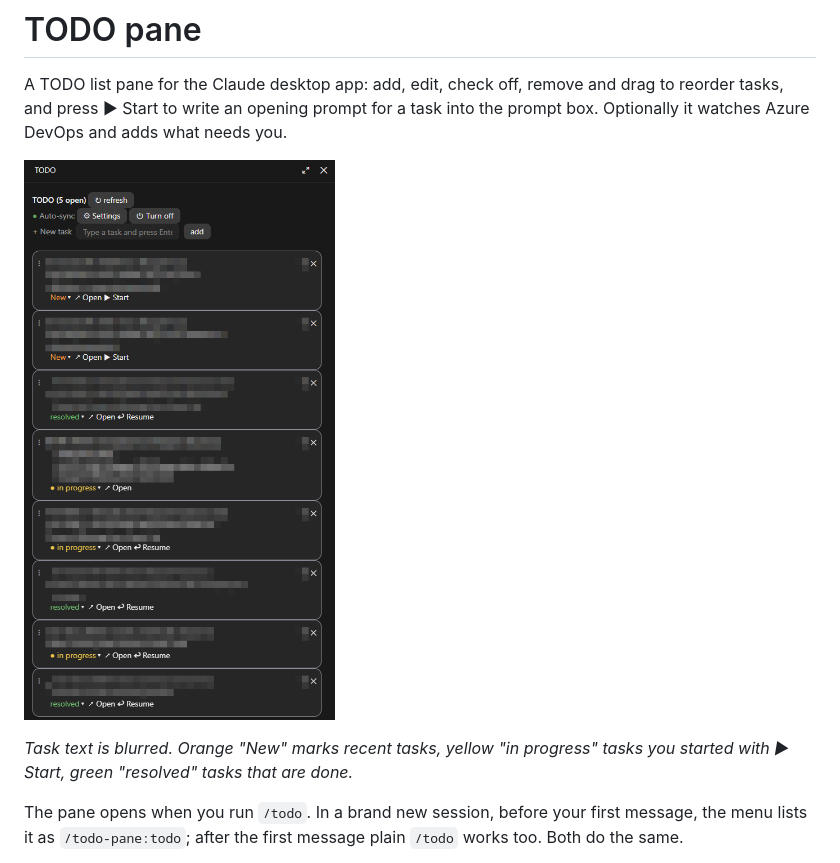
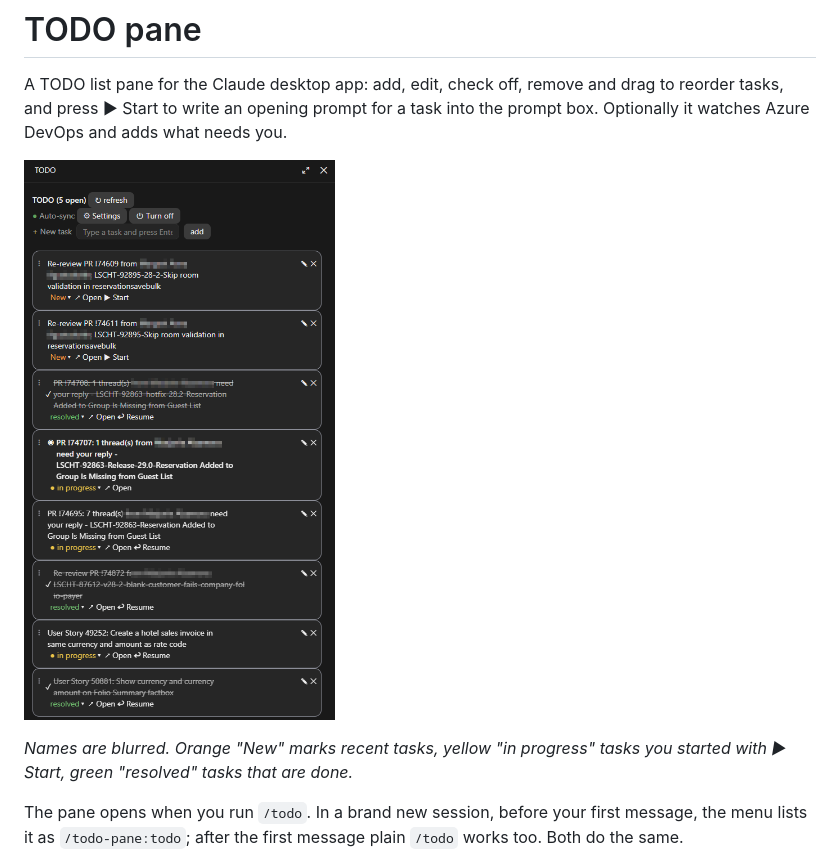
Before and after one commit to BrunoAlvesLS/TODO-Plugin-for-Claude, a Markdown page: README.md, the part around one of its changes. Rendered like a GitHub page; pictures changed too: docs/todo-pane.png.

Commit message:
Blur only names in the README screenshot
Co-Authored-By: Claude Sonnet 5.5 <noreply@anthropic.com>

```diff
--- a/README.md
+++ b/README.md
@@ -6,5 +6,5 @@ A TODO list pane for the Claude desktop app: add, edit, check off, remove and dr
 
-*Task text is blurred. Orange "New" marks recent tasks, yellow "in progress" tasks you started with ▶ Start, green "resolved" tasks that are done.*
+*Names are blurred. Orange "New" marks recent tasks, yellow "in progress" tasks you started with ▶ Start, green "resolved" tasks that are done.*
 
 The pane opens when you run `/todo`. In a brand new session, before your first message, the menu lists it as `/todo-pane:todo`; after the first message plain `/todo` works too. Both do the same.
 
```
Also changed, not shown: other parts of README.md (+1 -1 lines).
